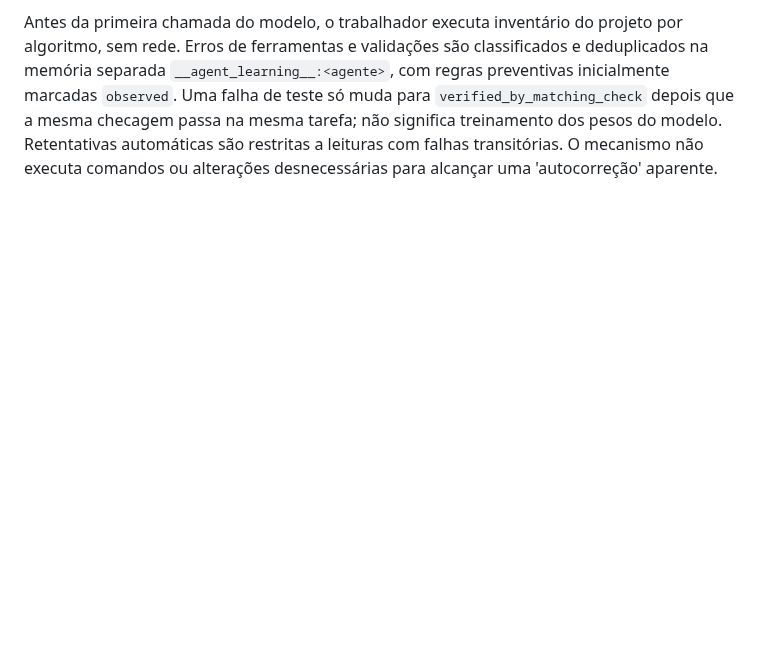
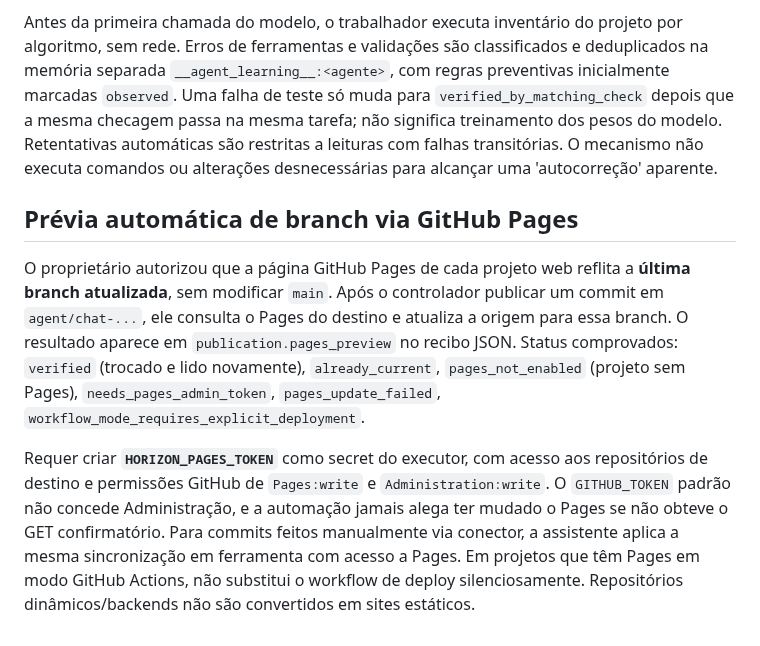
Before and after one commit to danielnep/May-Maestro-Executor, a Markdown page: docs/chat-bridge.md, the part around the change. Drawn GitHub-style; blank space fills up the shorter version.

Commit message:
policy(preview): automatic GitHub Pages work-branch selection with verified permissions

```diff
--- a/docs/chat-bridge.md
+++ b/docs/chat-bridge.md
@@ -98,3 +98,9 @@ Testes locais do contrato: `python -m unittest discover -s tests -p test_commit_
 O backend ativo da ponte é `github-sqlite`. Ele restaura checkpoints da branch `agent-state/runtime` (formato gzip e criptografia Fernet, com fallback legado somente para leitura inicial), verifica integridade e salva por CAS. A execução não recorre ao PostgreSQL cheio: a base antiga no Railway fica intacta, **não reconciliada automaticamente** com o snapshot SQLite histórico. Erros de gravação interrompem o worker, não produzem falso checkpoint nem fallback silencioso.
 
 Antes da primeira chamada do modelo, o trabalhador executa inventário do projeto por algoritmo, sem rede. Erros de ferramentas e validações são classificados e deduplicados na memória separada `__agent_learning__:<agente>`, com regras preventivas inicialmente marcadas `observed`. Uma falha de teste só muda para `verified_by_matching_check` depois que a mesma checagem passa na mesma tarefa; não significa treinamento dos pesos do modelo. Retentativas automáticas são restritas a leituras com falhas transitórias. O mecanismo não executa comandos ou alterações desnecessárias para alcançar uma 'autocorreção' aparente.
+
+## Prévia automática de branch via GitHub Pages
+
+O proprietário autorizou que a página GitHub Pages de cada projeto web reflita a **última branch atualizada**, sem modificar `main`. Após o controlador publicar um commit em `agent/chat-...`, ele consulta o Pages do destino e atualiza a origem para essa branch. O resultado aparece em `publication.pages_preview` no recibo JSON. Status comprovados: `verified` (trocado e lido novamente), `already_current`, `pages_not_enabled` (projeto sem Pages), `needs_pages_admin_token`, `pages_update_failed`, `workflow_mode_requires_explicit_deployment`.
+
+Requer criar **`HORIZON_PAGES_TOKEN`** como secret do executor, com acesso aos repositórios de destino e permissões GitHub de `Pages:write` e `Administration:write`. O `GITHUB_TOKEN` padrão não concede Administração, e a automação jamais alega ter mudado o Pages se não obteve o GET confirmatório. Para commits feitos manualmente via conector, a assistente aplica a mesma sincronização em ferramenta com acesso a Pages. Em projetos que têm Pages em modo GitHub Actions, não substitui o workflow de deploy silenciosamente. Repositórios dinâmicos/backends não são convertidos em sites estáticos.
```
